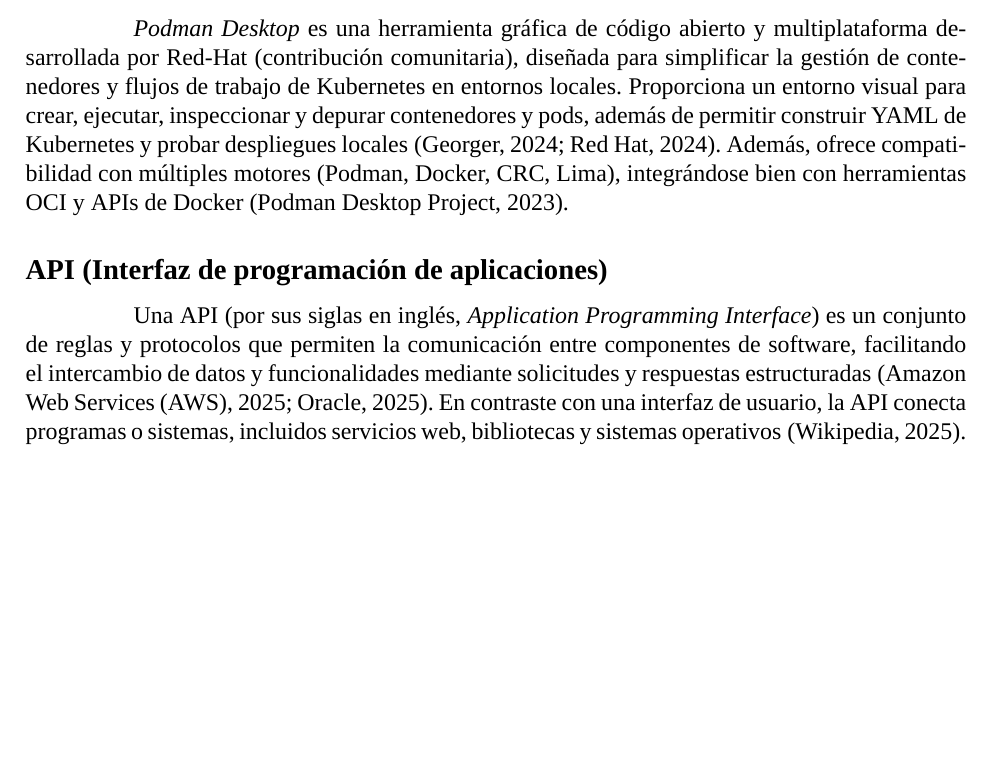
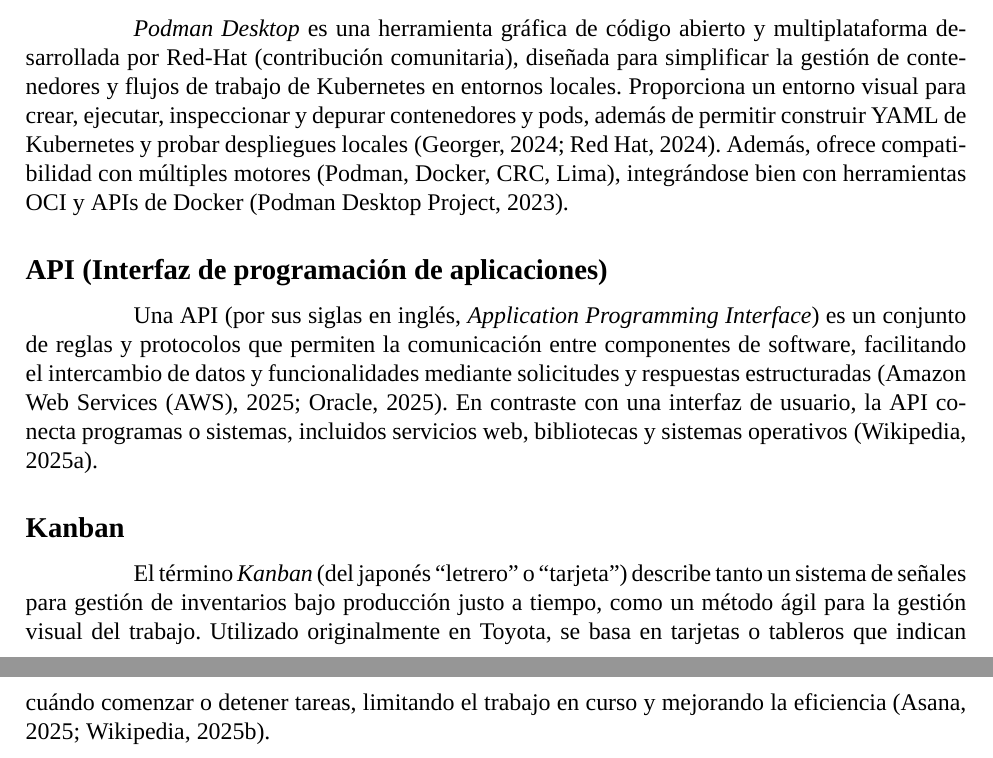
Before and after one commit to Dreamink-SNPP/BookThesis, a LaTeX document (Libro.tex): part of page 14 of 14 before the commit and two parts of pages 14 and 15 of 15 after it, the two joined at a grey line, cut so that both start at the same text, the shorter picture padded with empty space. Compiled offline with XeLaTeX; a missing font is replaced by an installed copy or a similar font.

Commit message:
feat: agregar sección para Kanban

```diff
--- a/Libro.tex
+++ b/Libro.tex
@@ -342,4 +342,8 @@
 	\addcontentsline{toc}{subsection}{API (Interfaz de programación de aplicaciones)}
 	\hspace{1.27cm}Una API (por sus siglas en inglés, \emph{Application Programming Interface}) es un conjunto de reglas y protocolos que permiten la comunicación entre componentes de software, facilitando el intercambio de datos y funcionalidades mediante solicitudes y respuestas estructuradas \parencite{aws_api,oracle_api}. En contraste con una interfaz de usuario, la API conecta programas o sistemas, incluidos servicios web, bibliotecas y sistemas operativos \parencite{wikipedia_api}.
 
+	\subsection*{Kanban}
+	\addcontentsline{toc}{subsection}{Kanban}
+	\hspace{1.27cm}El término \emph{Kanban} (del japonés “letrero” o “tarjeta”) describe tanto un sistema de señales para gestión de inventarios bajo producción justo a tiempo, como un método ágil para la gestión visual del trabajo. Utilizado originalmente en Toyota, se basa en tarjetas o tableros que indican cuándo comenzar o detener tareas, limitando el trabajo en curso y mejorando la eficiencia \parencite{wikipedia_kanban_dev,asana_kanban}.
+
 \end{document}
```
